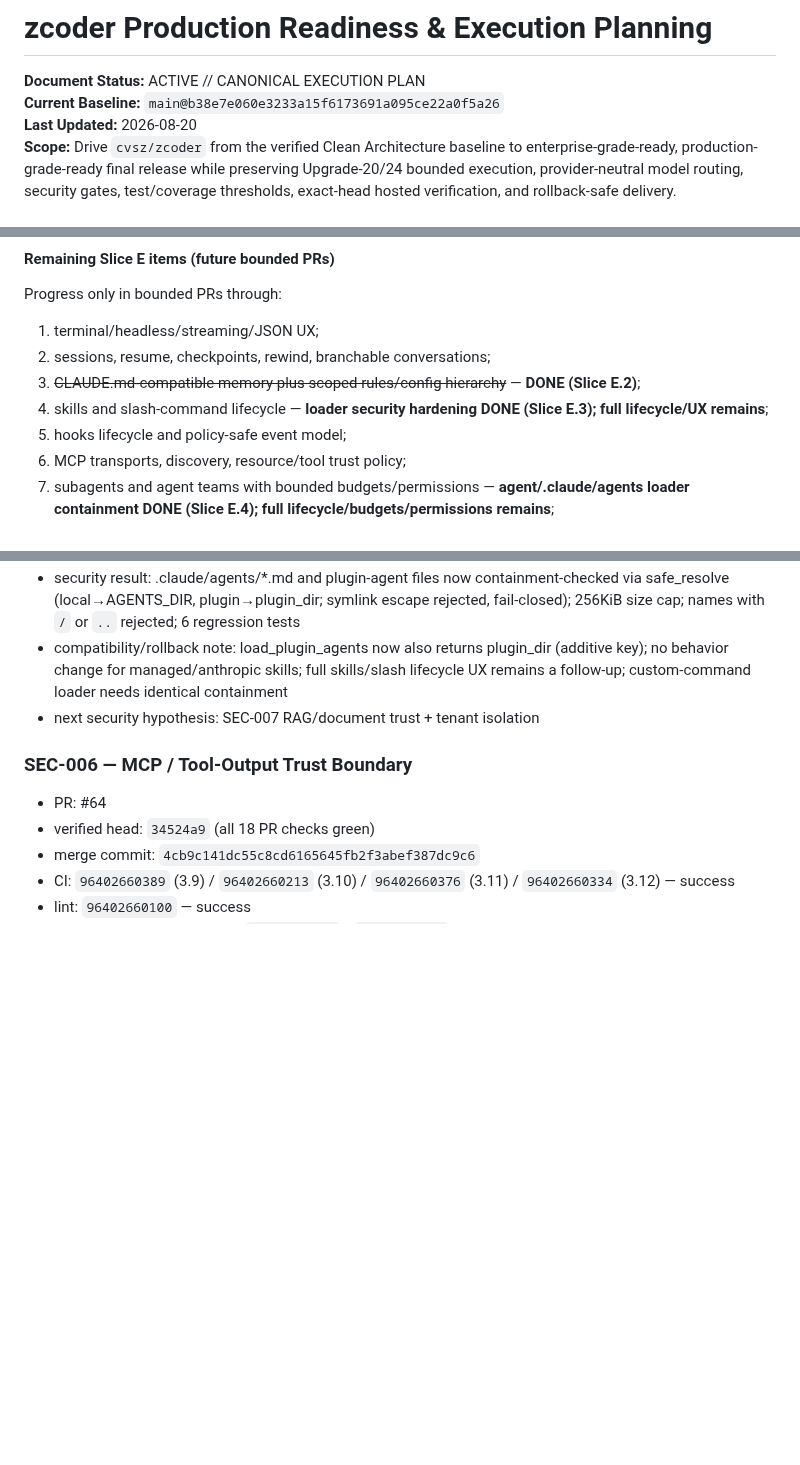
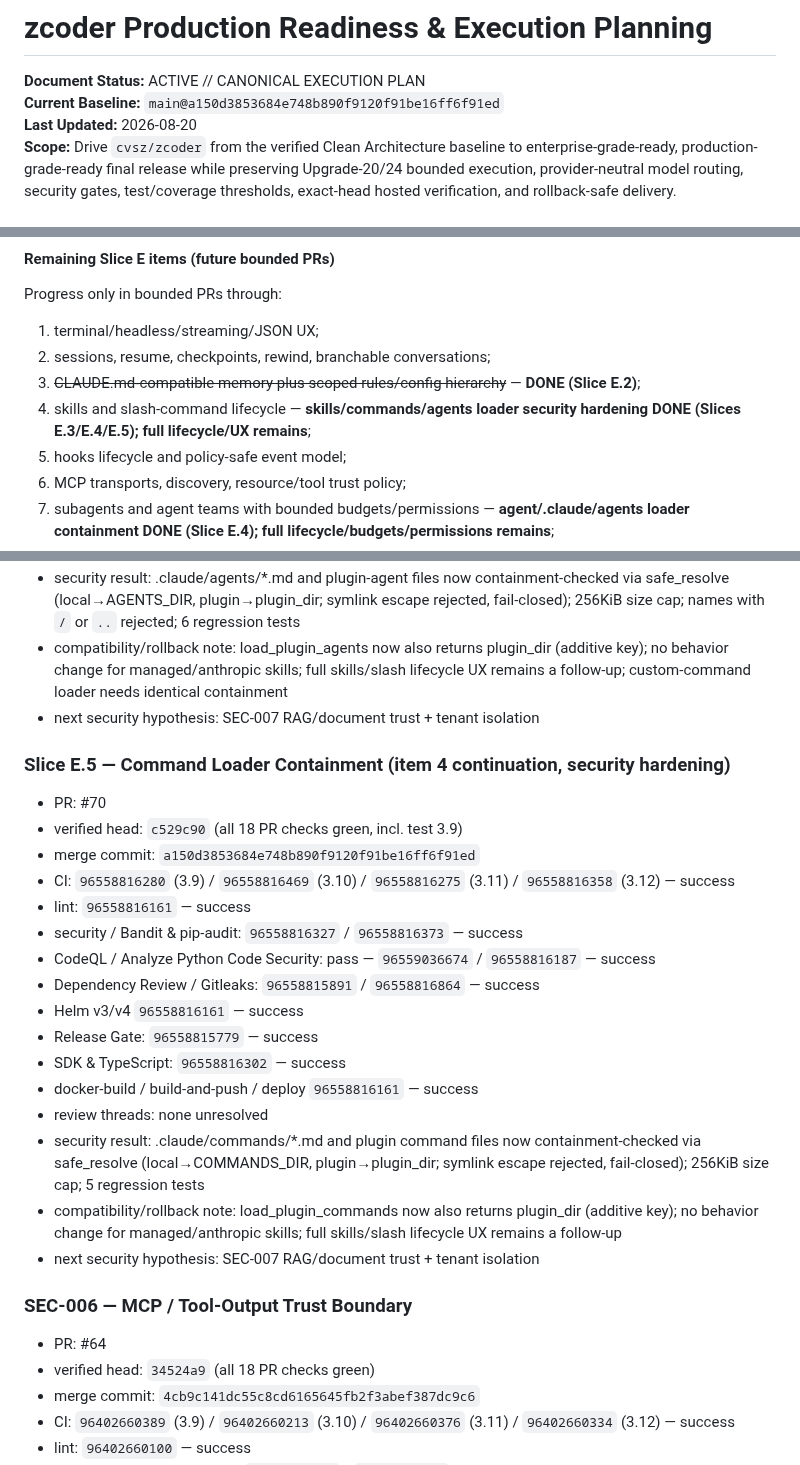
Before and after one commit to cvsz/zcoder, a Markdown page: exec-planning.md, 3 parts joined by grey strips. GitHub-like rendering; blank space fills up the shorter version.

Commit message:
docs: record Slice E.5 command-loader containment closure at exact merged head
Slice E.5 (custom slash-command loader containment, item 4 security hardening)
merged via PR #70; all 19 hosted checks green on the exact merged head
a150d3853684e748b890f9120f91be16ff6f91ed. Record closure evidence, mark
Slice E.5 complete, update remaining-item list (commands loader hardening done).

```diff
--- a/exec-planning.md
+++ b/exec-planning.md
@@ -1,7 +1,7 @@
 # zcoder Production Readiness & Execution Planning
 
 **Document Status:** ACTIVE // CANONICAL EXECUTION PLAN
-**Current Baseline:** `main@b38e7e060e3233a15f6173691a095ce22a0f5a26`
+**Current Baseline:** `main@a150d3853684e748b890f9120f91be16ff6f91ed`
 **Last Updated:** 2026-08-20
 **Scope:** Drive `cvsz/zcoder` from the verified Clean Architecture baseline to enterprise-grade-ready, production-grade-ready final release while preserving Upgrade-20/24 bounded execution, provider-neutral model routing, security gates, test/coverage thresholds, exact-head hosted verification, and rollback-safe delivery.
 
@@ -317,7 +317,7 @@ Progress only in bounded PRs through:
 1. terminal/headless/streaming/JSON UX;
 2. sessions, resume, checkpoints, rewind, branchable conversations;
 3. ~~CLAUDE.md-compatible memory plus scoped rules/config hierarchy~~ — **DONE (Slice E.2)**;
-4. skills and slash-command lifecycle — **loader security hardening DONE (Slice E.3); full lifecycle/UX remains**;
+4. skills and slash-command lifecycle — **skills/commands/agents loader security hardening DONE (Slices E.3/E.4/E.5); full lifecycle/UX remains**;
 5. hooks lifecycle and policy-safe event model;
 6. MCP transports, discovery, resource/tool trust policy;
 7. subagents and agent teams with bounded budgets/permissions — **agent/.claude/agents loader containment DONE (Slice E.4); full lifecycle/budgets/permissions remains**;
@@ -510,6 +510,25 @@ Do not declare **Enterprise Final Release Complete** while any of these remain t
 - compatibility/rollback note: load_plugin_agents now also returns plugin_dir (additive key); no behavior change for managed/anthropic skills; full skills/slash lifecycle UX remains a follow-up; custom-command loader needs identical containment
 - next security hypothesis: SEC-007 RAG/document trust + tenant isolation
 
+### Slice E.5 — Command Loader Containment (item 4 continuation, security hardening)
+
+- PR: #70
+- verified head: `c529c90` (all 18 PR checks green, incl. test 3.9)
+- merge commit: `a150d3853684e748b890f9120f91be16ff6f91ed`
+- CI: `96558816280` (3.9) / `96558816469` (3.10) / `96558816275` (3.11) / `96558816358` (3.12) — success
+- lint: `96558816161` — success
+- security / Bandit & pip-audit: `96558816327` / `96558816373` — success
+- CodeQL / Analyze Python Code Security: pass — `96559036674` / `96558816187` — success
+- Dependency Review / Gitleaks: `96558815891` / `96558816864` — success
+- Helm v3/v4 `96558816161` — success
+- Release Gate: `96558815779` — success
+- SDK & TypeScript: `96558816302` — success
+- docker-build / build-and-push / deploy `96558816161` — success
+- review threads: none unresolved
+- security result: .claude/commands/*.md and plugin command files now containment-checked via safe_resolve (local→COMMANDS_DIR, plugin→plugin_dir; symlink escape rejected, fail-closed); 256KiB size cap; 5 regression tests
+- compatibility/rollback note: load_plugin_commands now also returns plugin_dir (additive key); no behavior change for managed/anthropic skills; full skills/slash lifecycle UX remains a follow-up
+- next security hypothesis: SEC-007 RAG/document trust + tenant isolation
+
 ### SEC-006 — MCP / Tool-Output Trust Boundary
 
 - PR: #64
```
